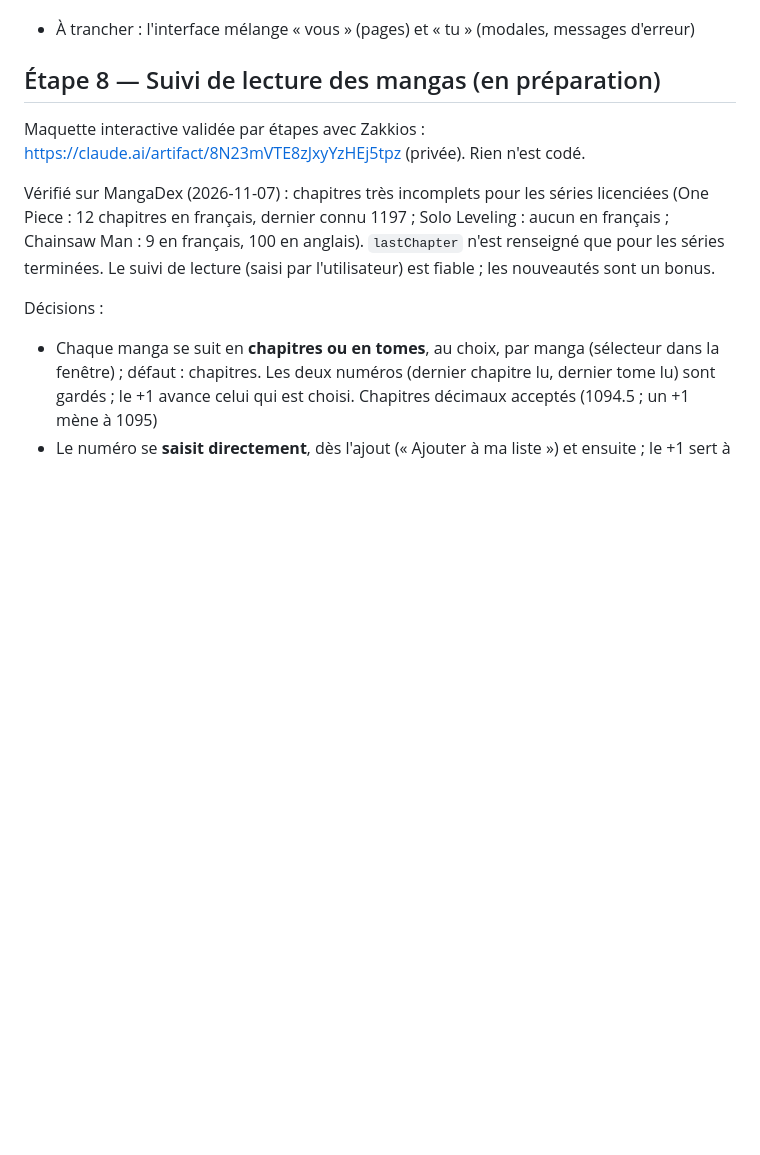
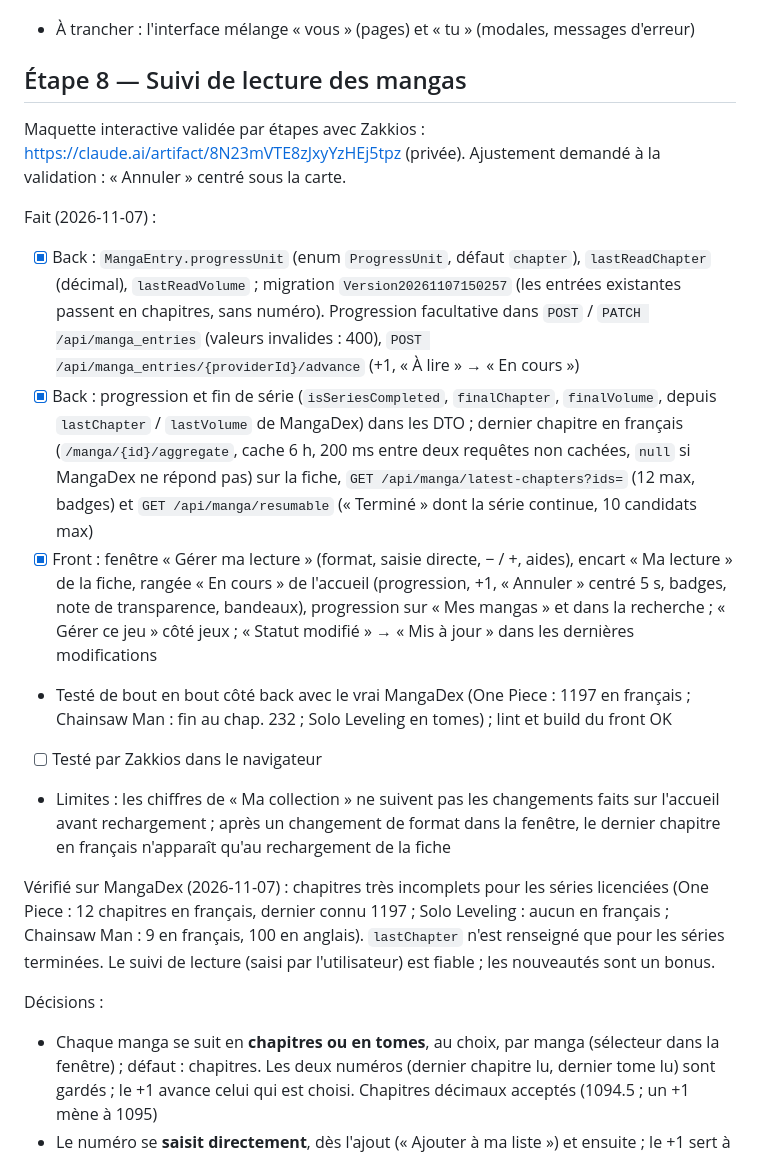
Before and after one commit to Zakkios/LastSave, a Markdown page: .claude/roadmap.md, the part around the change. Rendered like a GitHub page; blank space fills up the shorter version.

Commit message:
docs(claude): record the reading progress feature
Co-Authored-By: Claude Opus 5.5 <noreply@anthropic.com>

```diff
--- a/.claude/roadmap.md
+++ b/.claude/roadmap.md
@@ -129,9 +129,17 @@ Choix de Zakkios : boutons en indigo, retrait proposé dans la modale de statut,
 - [ ] Testé par Zakkios dans le navigateur
 - À trancher : l'interface mélange « vous » (pages) et « tu » (modales, messages d'erreur)
 
-## Étape 8 — Suivi de lecture des mangas (en préparation)
+## Étape 8 — Suivi de lecture des mangas
 
-Maquette interactive validée par étapes avec Zakkios : https://claude.ai/artifact/8N23mVTE8zJxyYzHEj5tpz (privée). Rien n'est codé.
+Maquette interactive validée par étapes avec Zakkios : https://claude.ai/artifact/8N23mVTE8zJxyYzHEj5tpz (privée). Ajustement demandé à la validation : « Annuler » centré sous la carte.
+
+Fait (2026-11-07) :
+- [x] Back : `MangaEntry.progressUnit` (enum `ProgressUnit`, défaut `chapter`), `lastReadChapter` (décimal), `lastReadVolume` ; migration `Version20261107150257` (les entrées existantes passent en chapitres, sans numéro). Progression facultative dans `POST` / `PATCH /api/manga_entries` (valeurs invalides : 400), `POST /api/manga_entries/{providerId}/advance` (+1, « À lire » → « En cours »)
+- [x] Back : progression et fin de série (`isSeriesCompleted`, `finalChapter`, `finalVolume`, depuis `lastChapter` / `lastVolume` de MangaDex) dans les DTO ; dernier chapitre en français (`/manga/{id}/aggregate`, cache 6 h, 200 ms entre deux requêtes non cachées, `null` si MangaDex ne répond pas) sur la fiche, `GET /api/manga/latest-chapters?ids=` (12 max, badges) et `GET /api/manga/resumable` (« Terminé » dont la série continue, 10 candidats max)
+- [x] Front : fenêtre « Gérer ma lecture » (format, saisie directe, − / +, aides), encart « Ma lecture » de la fiche, rangée « En cours » de l'accueil (progression, +1, « Annuler » centré 5 s, badges, note de transparence, bandeaux), progression sur « Mes mangas » et dans la recherche ; « Gérer ce jeu » côté jeux ; « Statut modifié » → « Mis à jour » dans les dernières modifications
+- Testé de bout en bout côté back avec le vrai MangaDex (One Piece : 1197 en français ; Chainsaw Man : fin au chap. 232 ; Solo Leveling en tomes) ; lint et build du front OK
+- [ ] Testé par Zakkios dans le navigateur
+- Limites : les chiffres de « Ma collection » ne suivent pas les changements faits sur l'accueil avant rechargement ; après un changement de format dans la fenêtre, le dernier chapitre en français n'apparaît qu'au rechargement de la fiche
 
 Vérifié sur MangaDex (2026-11-07) : chapitres très incomplets pour les séries licenciées (One Piece : 12 chapitres en français, dernier connu 1197 ; Solo Leveling : aucun en français ; Chainsaw Man : 9 en français, 100 en anglais). `lastChapter` n'est renseigné que pour les séries terminées. Le suivi de lecture (saisi par l'utilisateur) est fiable ; les nouveautés sont un bonus.
 
```
Also changed, not shown: .claude/CLAUDE.md (+1 -1 lines).
